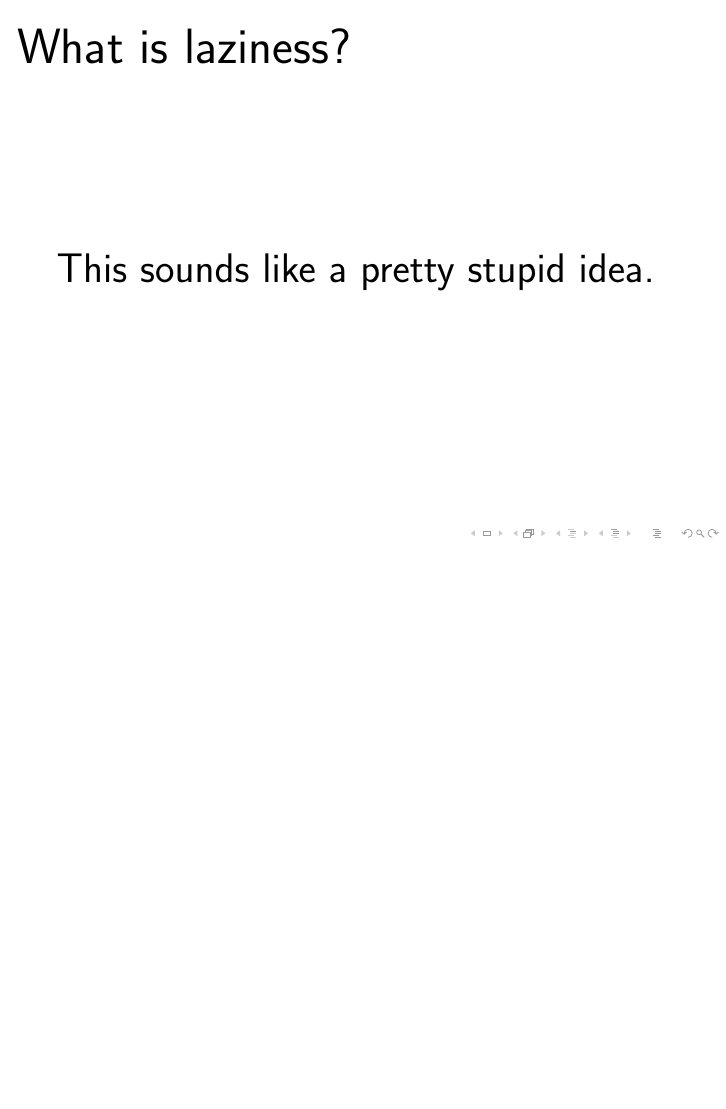
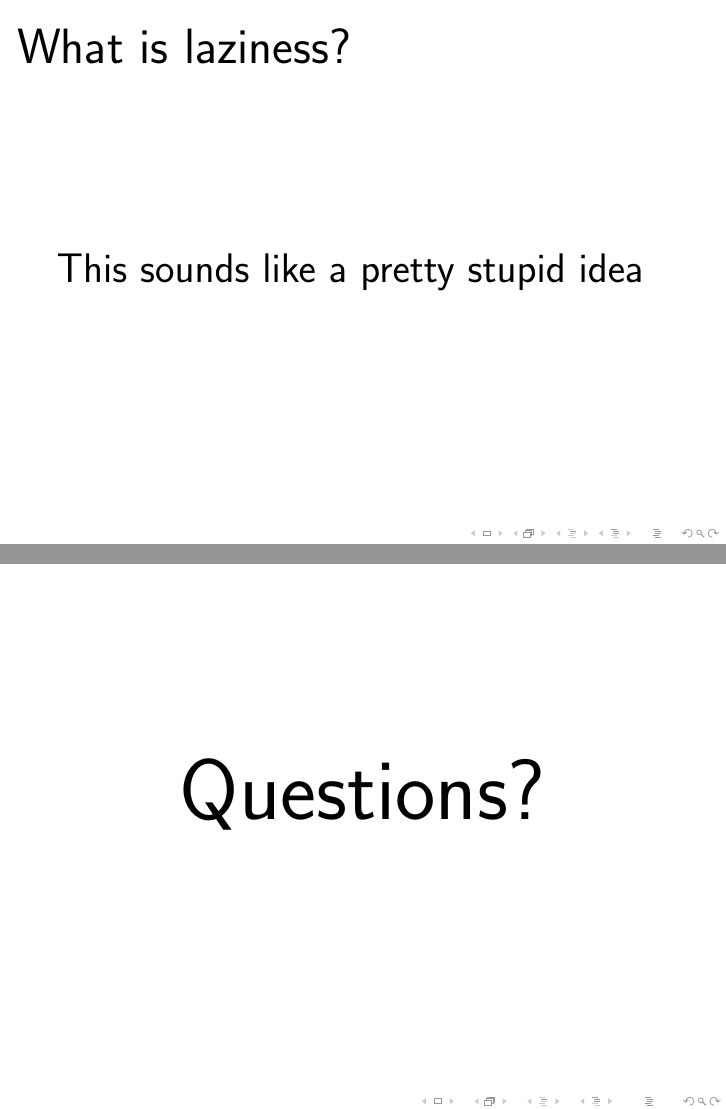
Before and after one commit to jaspervdj/talks, LaTeX slides (2011-barcampghent-laziness/slides.tex): page 11 of 29 before the commit and pages 11 and 30 of 30 after it, the two joined at a grey line, the shorter picture padded with empty space. Compiled offline with pdfLaTeX.

Commit message:
Obligatory “Questions?” slide

```diff
--- a/2011-barcampghent-laziness/slides.tex
+++ b/2011-barcampghent-laziness/slides.tex
@@ -103,7 +103,7 @@
 \end{frame}
 
 \begin{frame}{What is laziness?}
-    This sounds like a pretty stupid idea.
+    This sounds like a pretty stupid idea
 \end{frame}
 
 \begin{frame}{What is laziness?}
@@ -241,4 +241,13 @@
     \textbf{(Examples)}
 \end{frame}
 
+% End
+% ---
+
+\begin{frame}[plain]
+    \begin{center}
+    \huge{Questions?}
+    \end{center}
+\end{frame}
+
 \end{document}
```
